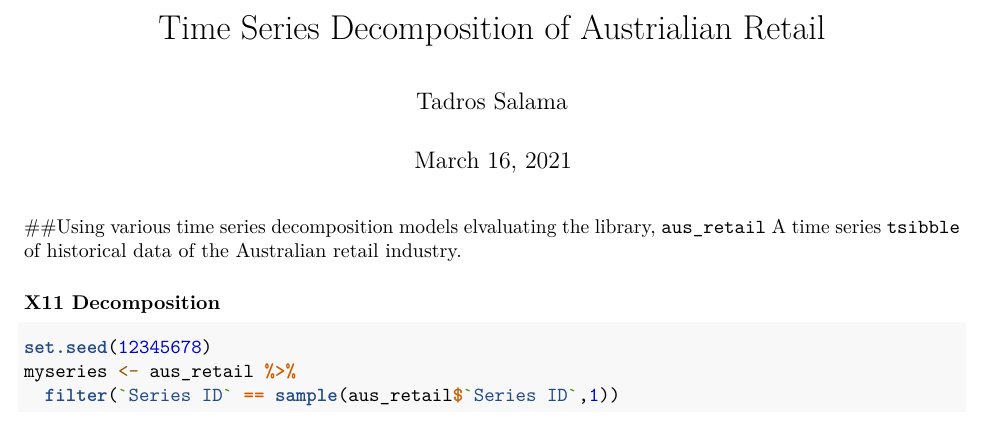
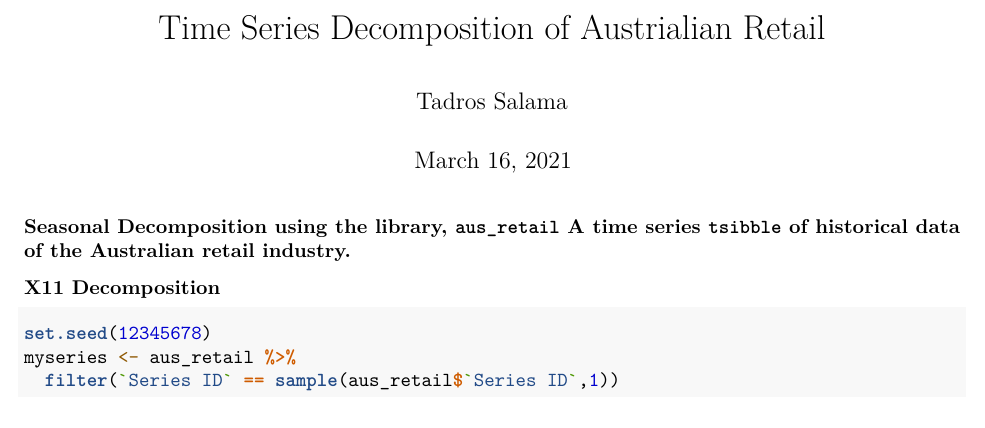
Before and after one commit to tadrossalama/Portfolio, an R Markdown document (TImeSeries_Decomp.Rmd): part of page 1 of 2, cut so that both start at the same text. Rendered offline with R 4.5, knitr and Pandoc, then LaTeX, with nearby package versions; some code elsewhere in the file could not run offline; common packages that the code uses without loading them are loaded.

Commit message:
Update TImeSeries_Decomp.Rmd

````diff
--- a/TImeSeries_Decomp.Rmd
+++ b/TImeSeries_Decomp.Rmd
@@ -13,7 +13,7 @@ library(fpp3)
 library(feasts)
 library(seasonal)
 ```
-##Using various time series decomposition models elvaluating the library, `aus_retail` A time series `tsibble` of historical data of the Australian retail industry.
+### Seasonal Decomposition using the library, `aus_retail` A time series `tsibble` of historical data of the Australian retail industry.
 
 ### X11 Decomposition
 ```{r}
````
